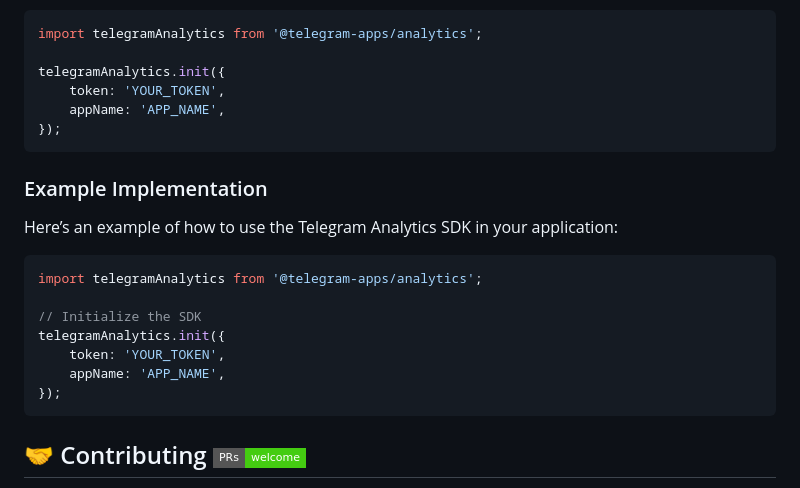
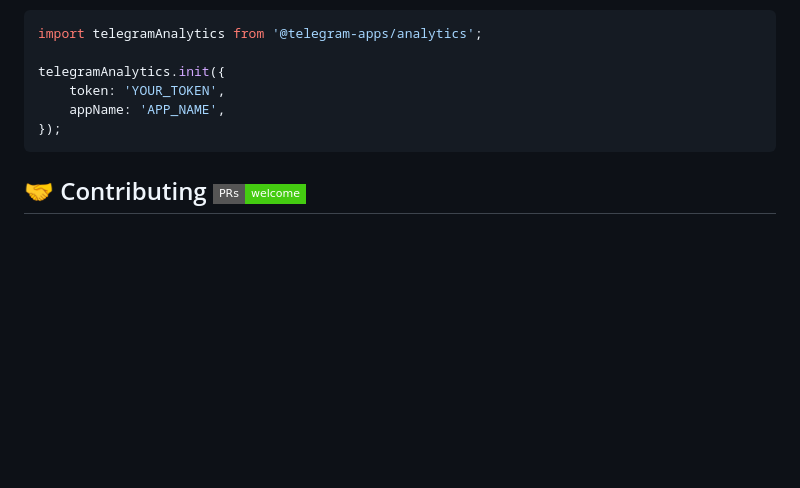
Before and after one commit to Telegram-Mini-Apps/analytics, a Markdown page: README.md, the part around the change. Drawn GitHub-style; badges without logos; blank space fills up the shorter version.

````diff
--- a/README.md
+++ b/README.md
@@ -60,20 +60,6 @@ telegramAnalytics.init({
 });
 ```
 
-### Example Implementation
-
-Here’s an example of how to use the Telegram Analytics SDK in your application:
-
-```javascript
-import telegramAnalytics from '@telegram-apps/analytics';
-
-// Initialize the SDK
-telegramAnalytics.init({
-    token: 'YOUR_TOKEN',
-    appName: 'APP_NAME',
-});
-```
-
 ## 🤝 Contributing [![PRs Welcome](https://img.shields.io/badge/PRs-welcome-brightgreen.svg?style=flat-square)](http://makeapullrequest.com)
 
 Contributions are welcome! To contribute, fork the repository, make your changes, and submit a pull request. We look forward to your innovative [ideas](https://github.com/Telegram-Mini-Apps/TelegramAnalytics/pulls) and improvements.
````
